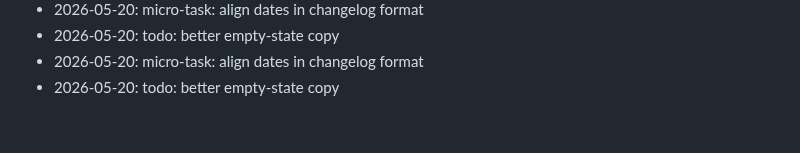
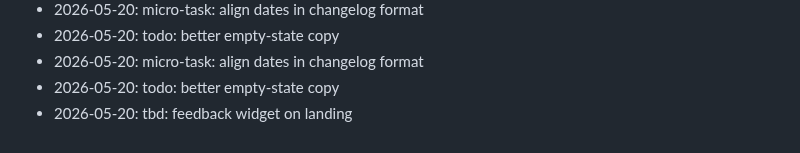
Before and after one commit to dhitalmonster-hub/streak-tracker, a Markdown page: NOTES.md, the part around the change. Drawn GitHub-style.

Commit message:
docs(notes): jot down a thought

```diff
--- a/NOTES.md
+++ b/NOTES.md
@@ -66,3 +66,4 @@ Dev journal — informal.
 - 2026-05-20: todo: better empty-state copy
 - 2026-05-20: micro-task: align dates in changelog format
 - 2026-05-20: todo: better empty-state copy
+- 2026-05-20: tbd: feedback widget on landing
```
